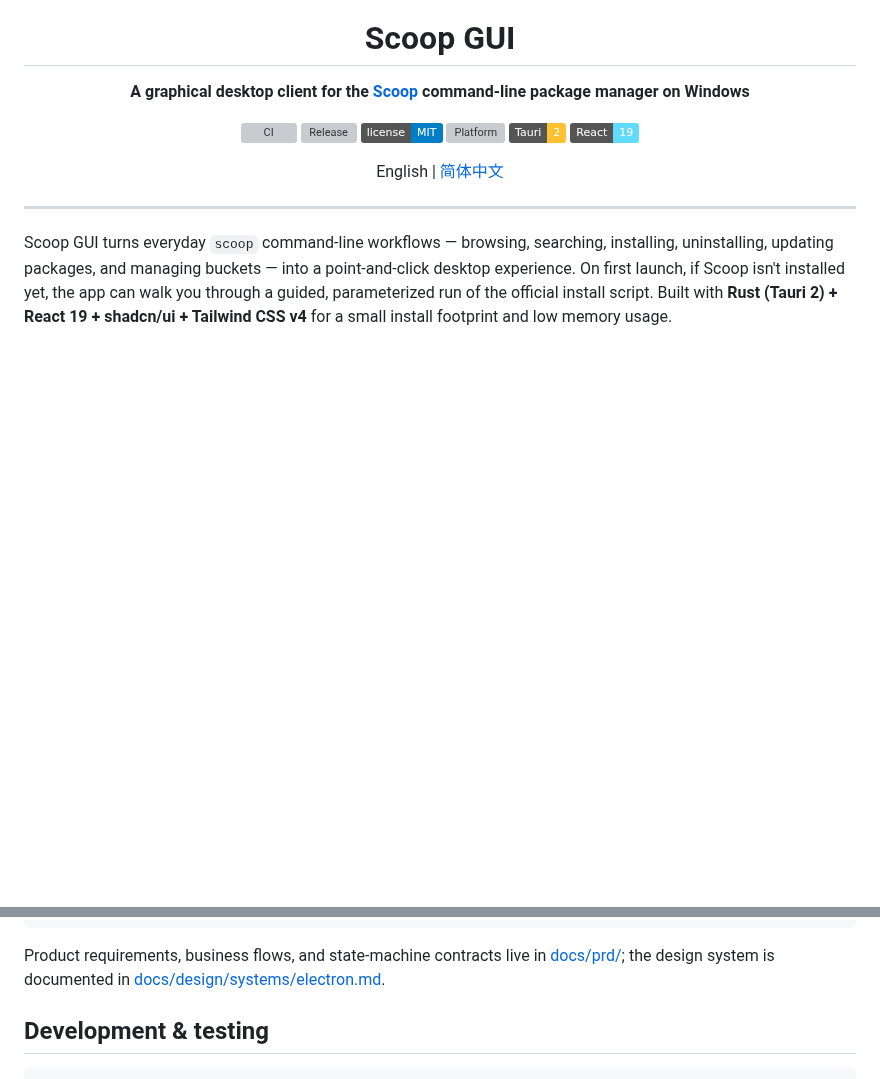
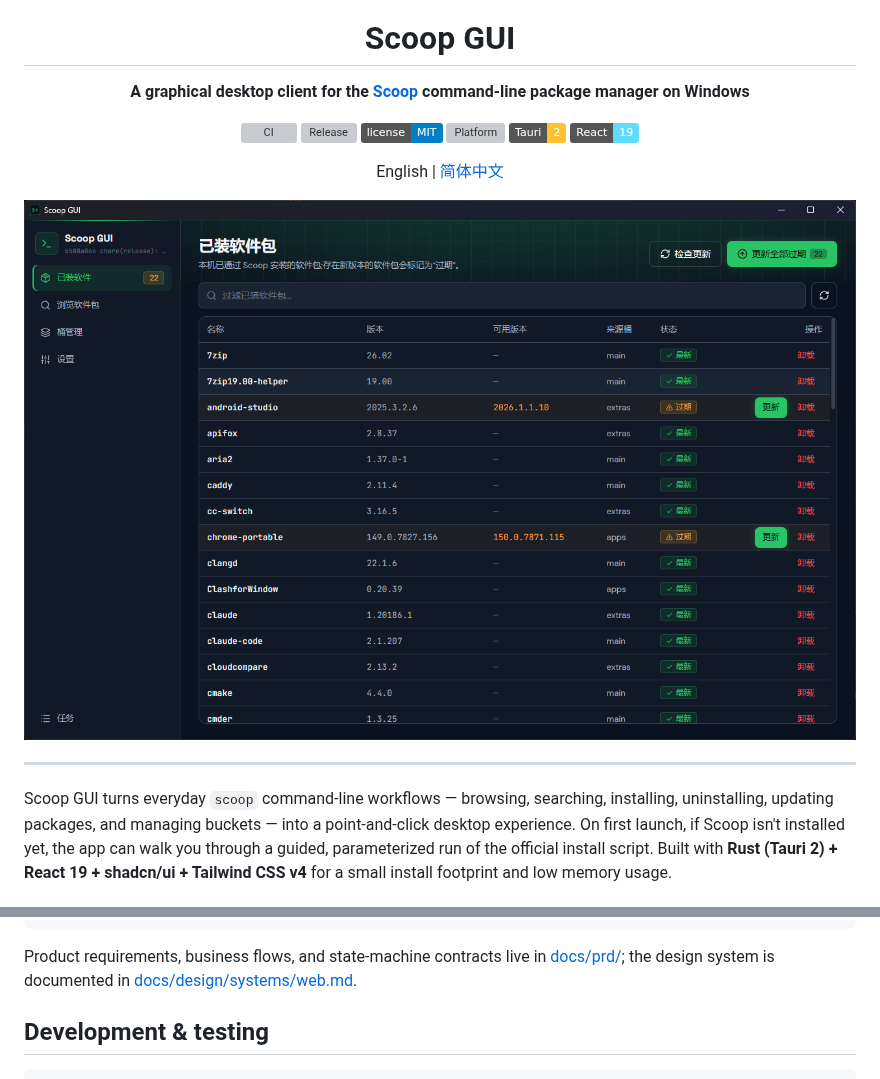
Before and after one commit to nvrenshiren/scoopUI, a Markdown page: README.en.md, 2 parts joined by grey strips. Drawn GitHub-style; pictures changed too: screen.png (added); badges without logos; blank space fills up the shorter version; grey boxes are pictures that could not be loaded.

````diff
--- a/README.en.md
+++ b/README.en.md
@@ -14,6 +14,8 @@
 [![React](https://img.shields.io/badge/React-19-61DAFB?logo=react&logoColor=black)](https://react.dev)
 
 English | [简体中文](README.md)
+
+<img src="screen.png" alt="Scoop GUI screenshot" width="840" />
 
 </div>
 
@@ -74,7 +76,7 @@ src-tauri/           Rust backend
   src/commands.rs    All IPC commands (read commands run via spawn_blocking, write commands are enqueued)
 ```
 
-Product requirements, business flows, and state-machine contracts live in [docs/prd/](docs/prd/); the design system is documented in [docs/design/systems/electron.md](docs/design/systems/electron.md).
+Product requirements, business flows, and state-machine contracts live in [docs/prd/](docs/prd/); the design system is documented in [docs/design/systems/web.md](docs/design/systems/web.md).
 
 ## Development & testing
 
````
Also changed, not shown: README.md (+3 -1 lines).
